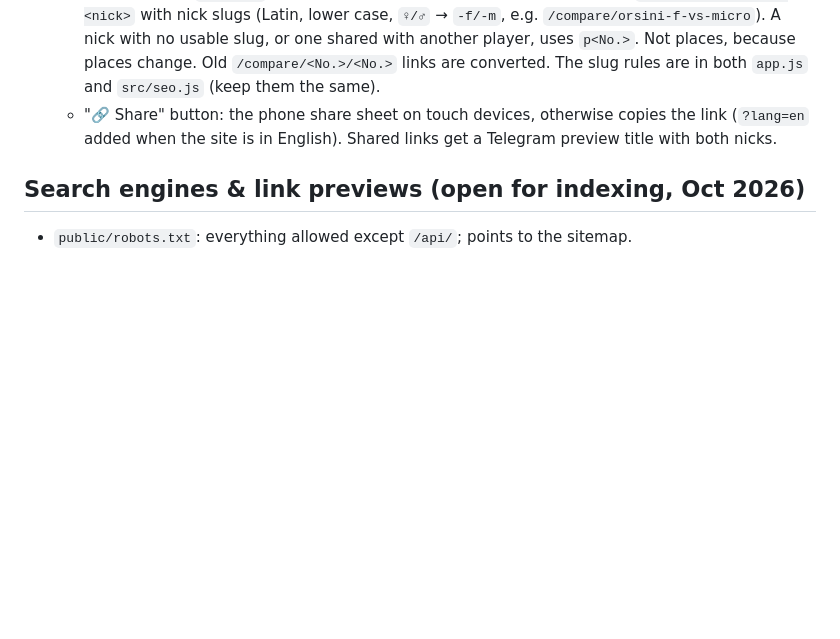
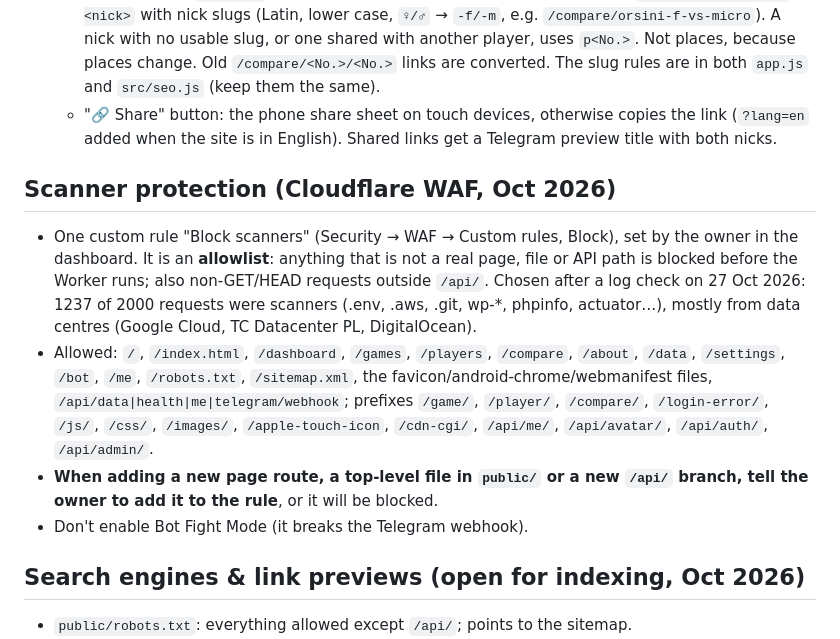
Before and after one commit to voorest/voorest.github.io, a Markdown page: CLAUDE.md, the part around the change. Drawn GitHub-style; blank space fills up the shorter version.

Commit message:
Notes: WAF allowlist rule for scanners
Co-Authored-By: Claude Opus 5.5 <noreply@anthropic.com>
Claude-Session: https://claude.ai/code/session_014tD971UHUxJhSr4noqKsx9

```diff
--- a/CLAUDE.md
+++ b/CLAUDE.md
@@ -54,6 +54,12 @@ Owner and game master: @voorest (the only admin). Live: https://mafiabcn.com (do
 - **Compare** (menu "Порівняння", also "⇄ Compare" on every player page): two players side by side (rating, place, games, win %, Impact, alive, each role, game facts, titles); green = better in that row, rows like games/shot are neutral. Default: you vs the top player (the 2nd if you are the top); visitors see #1 vs #2. Picking the other side's player swaps them. Only two players for now; no head-to-head (pair stats were dropped).
   - Address: plain `/compare` for the default; once a pair is picked it becomes `/compare/<nick>-vs-<nick>` with nick slugs (Latin, lower case, `♀/♂` → `-f/-m`, e.g. `/compare/orsini-f-vs-micro`). A nick with no usable slug, or one shared with another player, uses `p<No.>`. Not places, because places change. Old `/compare/<No.>/<No.>` links are converted. The slug rules are in both `app.js` and `src/seo.js` (keep them the same).
   - "🔗 Share" button: the phone share sheet on touch devices, otherwise copies the link (`?lang=en` added when the site is in English). Shared links get a Telegram preview title with both nicks.
+
+## Scanner protection (Cloudflare WAF, Oct 2026)
+- One custom rule "Block scanners" (Security → WAF → Custom rules, Block), set by the owner in the dashboard. It is an **allowlist**: anything that is not a real page, file or API path is blocked before the Worker runs; also non-GET/HEAD requests outside `/api/`. Chosen after a log check on 27 Oct 2026: 1237 of 2000 requests were scanners (.env, .aws, .git, wp-*, phpinfo, actuator…), mostly from data centres (Google Cloud, TC Datacenter PL, DigitalOcean).
+- Allowed: `/`, `/index.html`, `/dashboard`, `/games`, `/players`, `/compare`, `/about`, `/data`, `/settings`, `/bot`, `/me`, `/robots.txt`, `/sitemap.xml`, the favicon/android-chrome/webmanifest files, `/api/data|health|me|telegram/webhook`; prefixes `/game/`, `/player/`, `/compare/`, `/login-error/`, `/js/`, `/css/`, `/images/`, `/apple-touch-icon`, `/cdn-cgi/`, `/api/me/`, `/api/avatar/`, `/api/auth/`, `/api/admin/`.
+- **When adding a new page route, a top-level file in `public/` or a new `/api/` branch, tell the owner to add it to the rule**, or it will be blocked.
+- Don't enable Bot Fight Mode (it breaks the Telegram webhook).
 
 ## Search engines & link previews (open for indexing, Oct 2026)
 - `public/robots.txt`: everything allowed except `/api/`; points to the sitemap.
```
